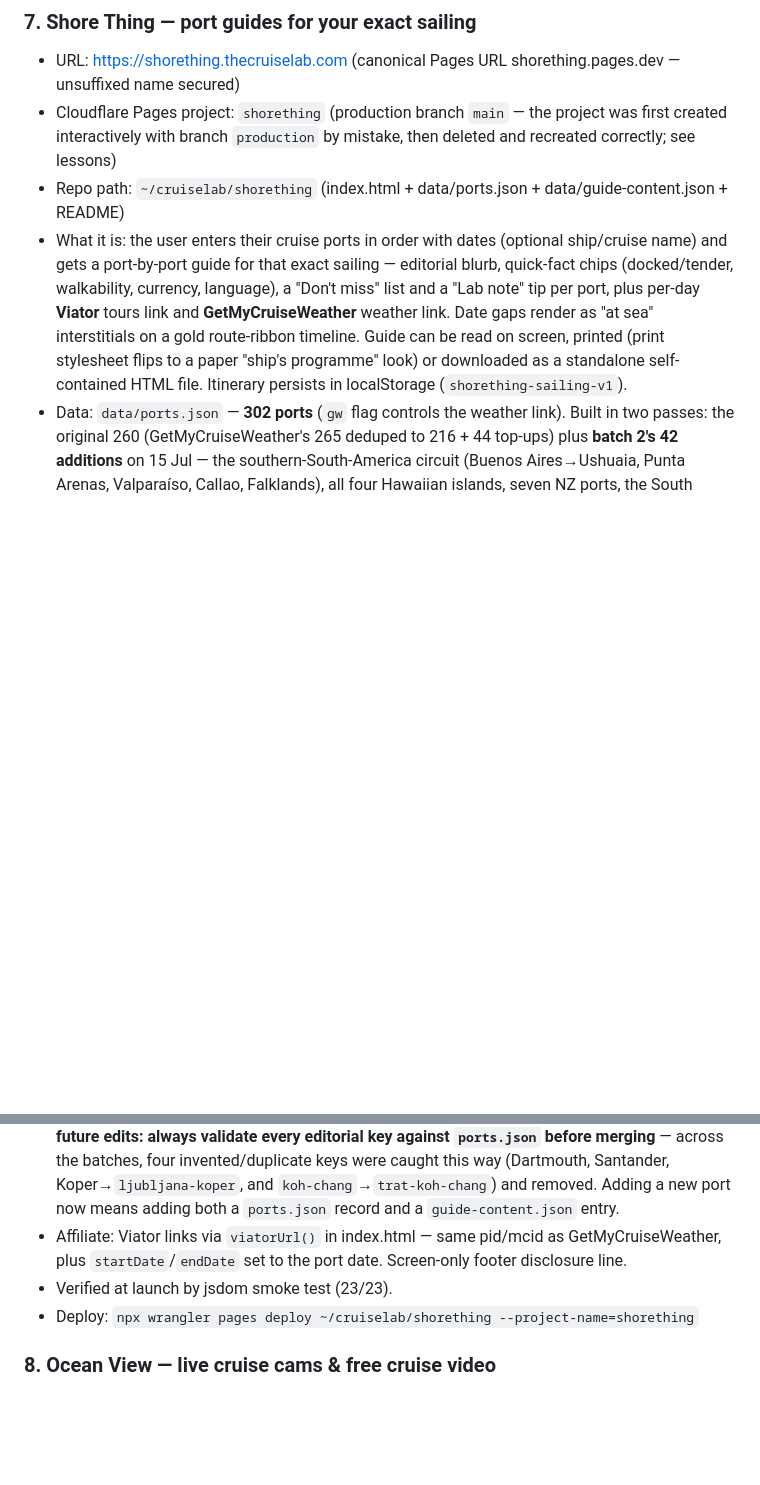
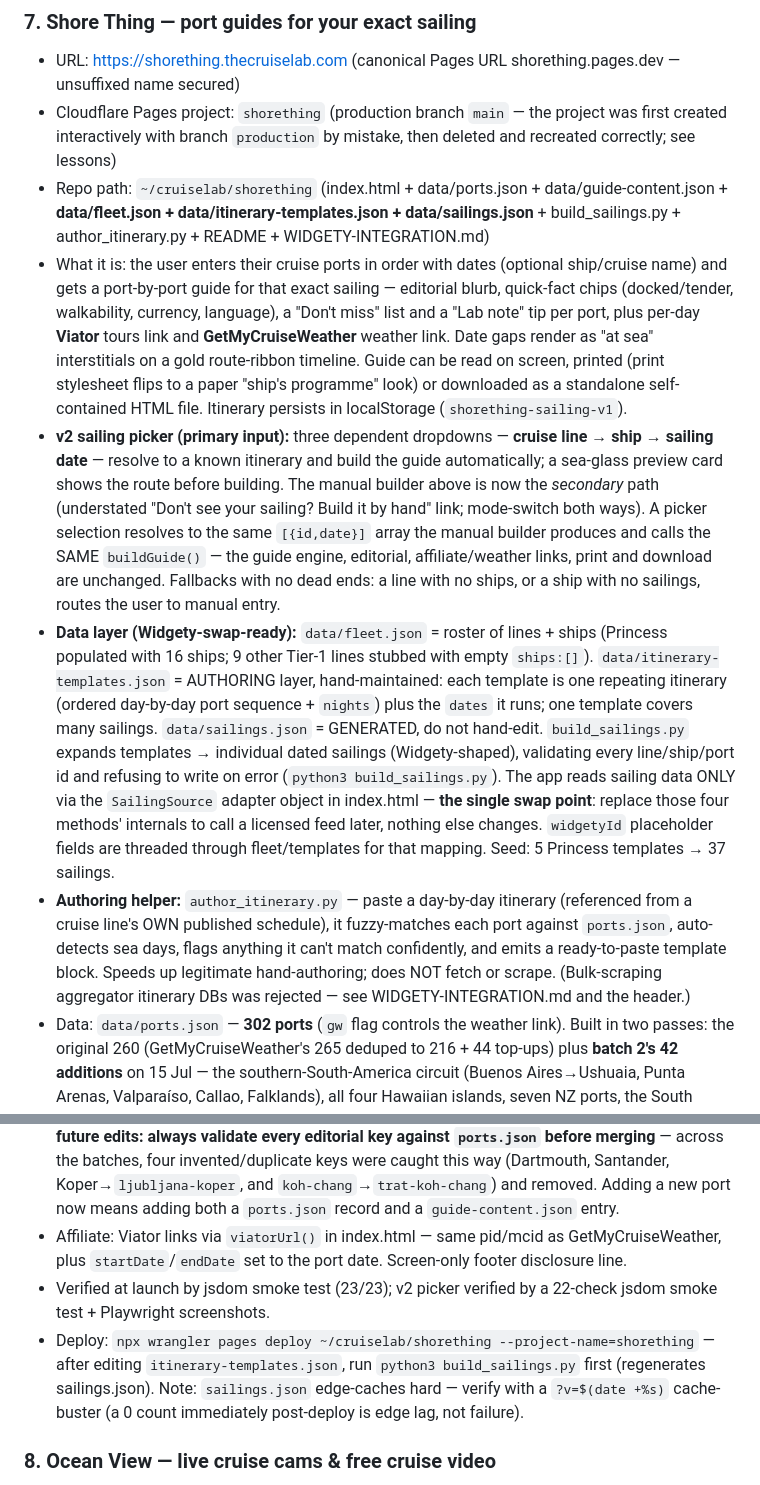
Before and after one commit to sbrodie1978/thecruiselab, a Markdown page: docs/cruiselab-master-context.md, 2 parts joined by grey strips. Drawn GitHub-style; blank space fills up the shorter version.

Commit message:
Master context rev 18: Shore Thing v2 sailing picker + data layer

```diff
--- a/docs/cruiselab-master-context.md
+++ b/docs/cruiselab-master-context.md
@@ -105,13 +105,16 @@ All web properties are Cloudflare Pages projects in Stuart's Cloudflare account
 ### 7. Shore Thing — port guides for your exact sailing
 - URL: https://shorething.thecruiselab.com (canonical Pages URL shorething.pages.dev — unsuffixed name secured)
 - Cloudflare Pages project: `shorething` (production branch `main` — the project was first created interactively with branch `production` by mistake, then deleted and recreated correctly; see lessons)
-- Repo path: `~/cruiselab/shorething` (index.html + data/ports.json + data/guide-content.json + README)
+- Repo path: `~/cruiselab/shorething` (index.html + data/ports.json + data/guide-content.json + **data/fleet.json + data/itinerary-templates.json + data/sailings.json** + build_sailings.py + author_itinerary.py + README + WIDGETY-INTEGRATION.md)
 - What it is: the user enters their cruise ports in order with dates (optional ship/cruise name) and gets a port-by-port guide for that exact sailing — editorial blurb, quick-fact chips (docked/tender, walkability, currency, language), a "Don't miss" list and a "Lab note" tip per port, plus per-day **Viator** tours link and **GetMyCruiseWeather** weather link. Date gaps render as "at sea" interstitials on a gold route-ribbon timeline. Guide can be read on screen, printed (print stylesheet flips to a paper "ship's programme" look) or downloaded as a standalone self-contained HTML file. Itinerary persists in localStorage (`shorething-sailing-v1`).
+- **v2 sailing picker (primary input):** three dependent dropdowns — **cruise line → ship → sailing date** — resolve to a known itinerary and build the guide automatically; a sea-glass preview card shows the route before building. The manual builder above is now the *secondary* path (understated "Don't see your sailing? Build it by hand" link; mode-switch both ways). A picker selection resolves to the same `[{id,date}]` array the manual builder produces and calls the SAME `buildGuide()` — the guide engine, editorial, affiliate/weather links, print and download are unchanged. Fallbacks with no dead ends: a line with no ships, or a ship with no sailings, routes the user to manual entry.
+- **Data layer (Widgety-swap-ready):** `data/fleet.json` = roster of lines + ships (Princess populated with 16 ships; 9 other Tier-1 lines stubbed with empty `ships:[]`). `data/itinerary-templates.json` = AUTHORING layer, hand-maintained: each template is one repeating itinerary (ordered day-by-day port sequence + `nights`) plus the `dates` it runs; one template covers many sailings. `data/sailings.json` = GENERATED, do not hand-edit. `build_sailings.py` expands templates → individual dated sailings (Widgety-shaped), validating every line/ship/port id and refusing to write on error (`python3 build_sailings.py`). The app reads sailing data ONLY via the `SailingSource` adapter object in index.html — **the single swap point**: replace those four methods' internals to call a licensed feed later, nothing else changes. `widgetyId` placeholder fields are threaded through fleet/templates for that mapping. Seed: 5 Princess templates → 37 sailings.
+- **Authoring helper:** `author_itinerary.py` — paste a day-by-day itinerary (referenced from a cruise line's OWN published schedule), it fuzzy-matches each port against `ports.json`, auto-detects sea days, flags anything it can't match confidently, and emits a ready-to-paste template block. Speeds up legitimate hand-authoring; does NOT fetch or scrape. (Bulk-scraping aggregator itinerary DBs was rejected — see WIDGETY-INTEGRATION.md and the header.)
 - Data: `data/ports.json` — **302 ports** (`gw` flag controls the weather link). Built in two passes: the original 260 (GetMyCruiseWeather's 265 deduped to 216 + 44 top-ups) plus **batch 2's 42 additions** on 15 Jul — the southern-South-America circuit (Buenos Aires→Ushuaia, Punta Arenas, Valparaíso, Callao, Falklands), all four Hawaiian islands, seven NZ ports, the South Pacific (Fiji, Nouméa, Vanuatu, Tahiti/Moorea/Bora Bora, Pago Pago), Adelaide/Darwin/Whitsundays, and Africa/Indian Ocean (Cape Town, Durban, Port Elizabeth, Walvis Bay, Mombasa, Mauritius, Seychelles). All batch-2 ports are `gw:false`. A misfiled "Sydney, Nova Scotia" was moved from Oceania → North America (same bug still lives in GetMyCruiseWeather's ports.json — see backlog). `data/guide-content.json` — editorial keyed by port id; schema in the tool README; `"noviator":true` suppresses the Viator button (used for the 8 private islands, which have no independent tours). Ports without editorial render gracefully (links still work, quiet "notes coming" line).
 - **Editorial coverage: COMPLETE — all 302 ports, every region (302 entries as of 15 Jul).** Written in batches: Americas first, then Europe (three sub-region batches), then the final push covering Asia (67), Oceania (27), the South American southern circuit, Hawaii, and Africa. River-cruise/inland calls (Lyon, Vienna, Verona, Chiang Mai, Beijing/Tianjin) are framed honestly as transfers/fly-ins, not walk-off ports; the duplicate id pairs (Edinburgh Leith + South Queensferry, Livorno/Florence ×2, Porto ×2, Cadiz/Seville) each have their own entry. **Standing lesson for future edits: always validate every editorial key against `ports.json` before merging** — across the batches, four invented/duplicate keys were caught this way (Dartmouth, Santander, Koper→`ljubljana-koper`, and `koh-chang`→`trat-koh-chang`) and removed. Adding a new port now means adding both a `ports.json` record and a `guide-content.json` entry.
 - Affiliate: Viator links via `viatorUrl()` in index.html — same pid/mcid as GetMyCruiseWeather, plus `startDate`/`endDate` set to the port date. Screen-only footer disclosure line.
-- Verified at launch by jsdom smoke test (23/23).
-- Deploy: `npx wrangler pages deploy ~/cruiselab/shorething --project-name=shorething`
+- Verified at launch by jsdom smoke test (23/23); v2 picker verified by a 22-check jsdom smoke test + Playwright screenshots.
+- Deploy: `npx wrangler pages deploy ~/cruiselab/shorething --project-name=shorething` — after editing `itinerary-templates.json`, run `python3 build_sailings.py` first (regenerates sailings.json). Note: `sailings.json` edge-caches hard — verify with a `?v=$(date +%s)` cache-buster (a 0 count immediately post-deploy is edge lag, not failure).
 
 ### 8. Ocean View — live cruise cams & free cruise video
 - URL: https://watch.thecruiselab.com — canonical Pages URL is **oceanview-17z.pages.dev** (NOT oceanview.pages.dev, a stranger's site)
```
Also changed, not shown: other parts of docs/cruiselab-master-context.md (+3 -2 lines).
